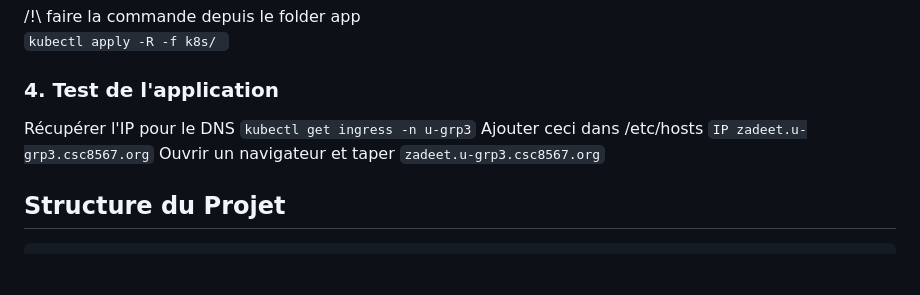
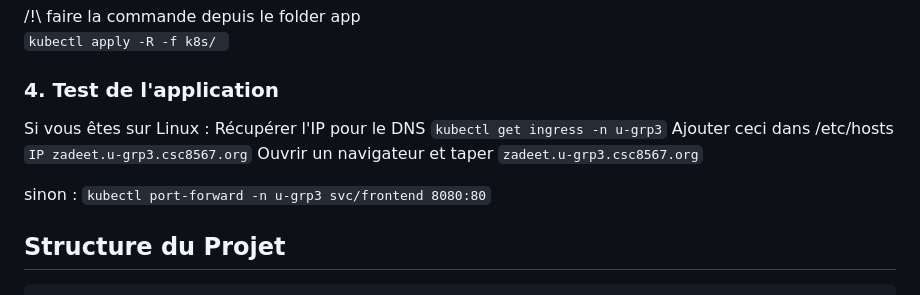
Before and after one commit to dohaab14/zadeet, a Markdown page: README.md, the part around the change. Rendered like a GitHub page; blank space fills up the shorter version.

Commit message:
Update README with Linux testing instructions
Added instructions for testing the application on Linux.

```diff
--- a/README.md
+++ b/README.md
@@ -90,11 +90,16 @@ kubectl -n u-grp3 create secret generic zadeet-secrets --from-literal=DATABASE_U
 `kubectl apply -R -f k8s/ `
 
 ### 4. Test de l'application
+
+Si vous êtes sur Linux : </br>
 Récupérer l'IP pour le DNS
 `kubectl get ingress -n u-grp3`
 Ajouter ceci dans /etc/hosts
 `IP zadeet.u-grp3.csc8567.org`
 Ouvrir un navigateur et taper `zadeet.u-grp3.csc8567.org`
+
+sinon :
+`kubectl port-forward -n u-grp3 svc/frontend 8080:80`
 
 ## Structure du Projet
 
```
